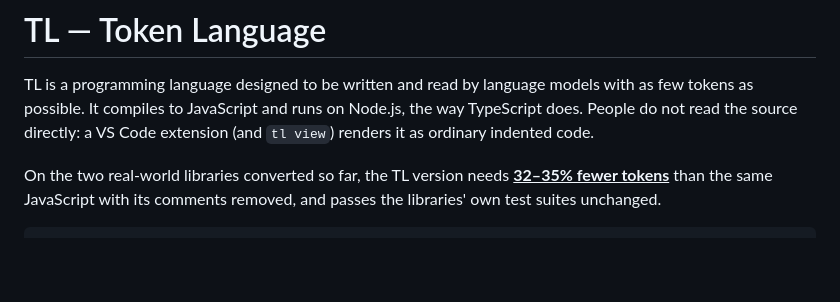
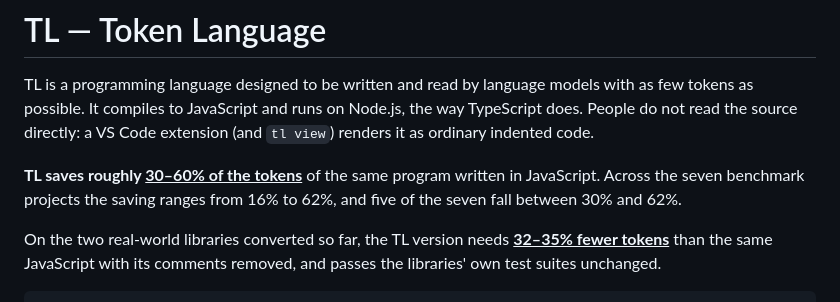
Before and after one commit to krdanny/tl-lang, a Markdown page: README.md, the part around the change. Rendered like a GitHub page; blank space fills up the shorter version.

Commit message:
README: state the overall token saving in the introduction
Co-Authored-By: Claude Fable 5.1 <noreply@anthropic.com>

```diff
--- a/README.md
+++ b/README.md
@@ -3,6 +3,9 @@
 TL is a programming language designed to be written and read by language models with as few tokens as possible.
 It compiles to JavaScript and runs on Node.js, the way TypeScript does. People do not read the source directly:
 a VS Code extension (and `tl view`) renders it as ordinary indented code.
+
+**TL saves roughly <ins>30–60% of the tokens</ins>** of the same program written in JavaScript. Across the seven
+benchmark projects the saving ranges from 16% to 62%, and five of the seven fall between 30% and 62%.
 
 On the two real-world libraries converted so far, the TL version needs <ins>**32–35% fewer tokens**</ins> than the same
 JavaScript with its comments removed, and passes the libraries' own test suites unchanged.
```
